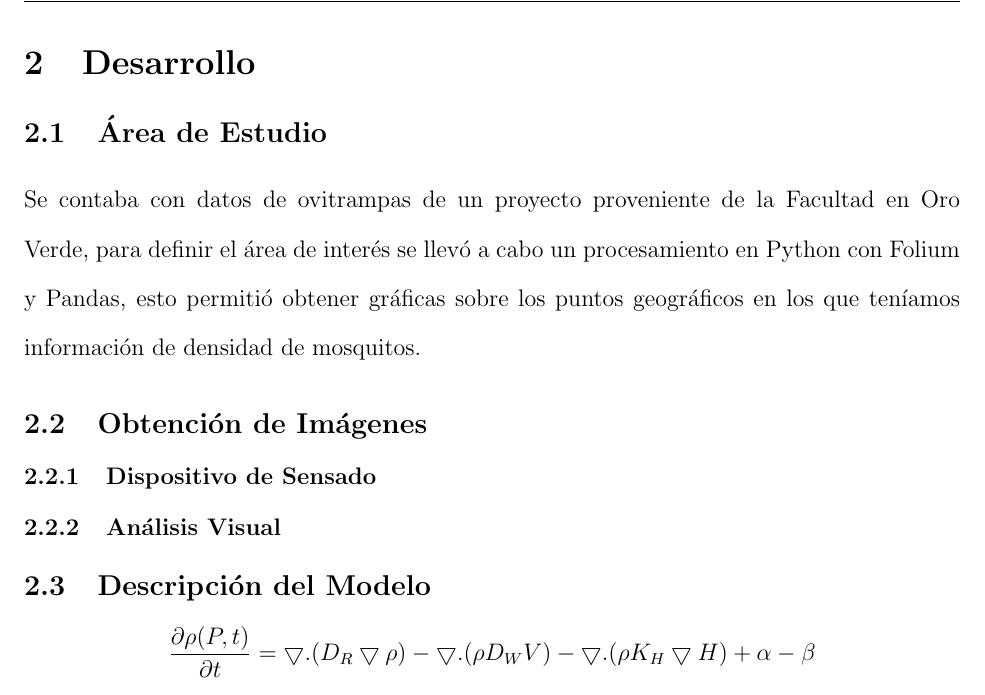
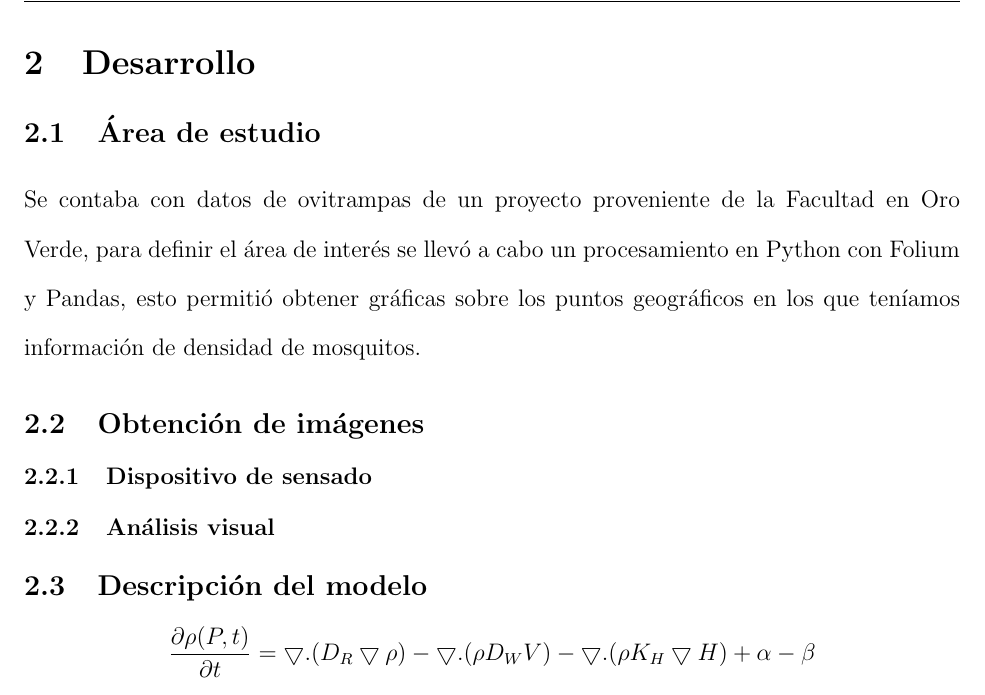
Before and after one commit to justog220/TIF-Geomatica, a LaTeX document (Informe/0_main.tex, which reads Informe/desarrollo.tex): part of page 4 of 5, cut so that both start at the same text. Compiled offline with pdfLaTeX.

Commit message:
Añado notas

```diff
--- a/Informe/desarrollo.tex
+++ b/Informe/desarrollo.tex
@@ -2,19 +2,21 @@
 
 \section{Desarrollo}
 
-\subsection{Área de Estudio}
+\subsection{Área de estudio}
 
 Se contaba con datos de ovitrampas de un proyecto proveniente de la Facultad en Oro Verde, para definir el área de interés se llevó a cabo un procesamiento en Python con Folium y Pandas, esto permitió obtener gráficas sobre los puntos geográficos en los que teníamos información de densidad de mosquitos.
 
-\subsection{Obtención de Imágenes}
 
-\subsubsection{Dispositivo de Sensado}
+%% Podría ser buena idea agregar una foto del área de interés desde distintas perspectivas, una en la proyección mundial, otra en el mapa y después directamente la imágen.
 
 
+\subsection{Obtención de imágenes}
 
-\subsubsection{Análisis Visual}
+\subsubsection{Dispositivo de sensado}
 
-\subsection{Descripción del Modelo}
+\subsubsection{Análisis visual}
+
+\subsection{Descripción del modelo}
 
 $$\frac{\partial \rho(P,t)}{\partial t}=\bigtriangledown .(D_R \bigtriangledown \rho)-\bigtriangledown.(\rho D_W V)- \bigtriangledown . (\rho K_H \bigtriangledown H) + \alpha - \beta$$
 
```
Also changed, not shown: Informe/0_main.pdf, 4 other files.
